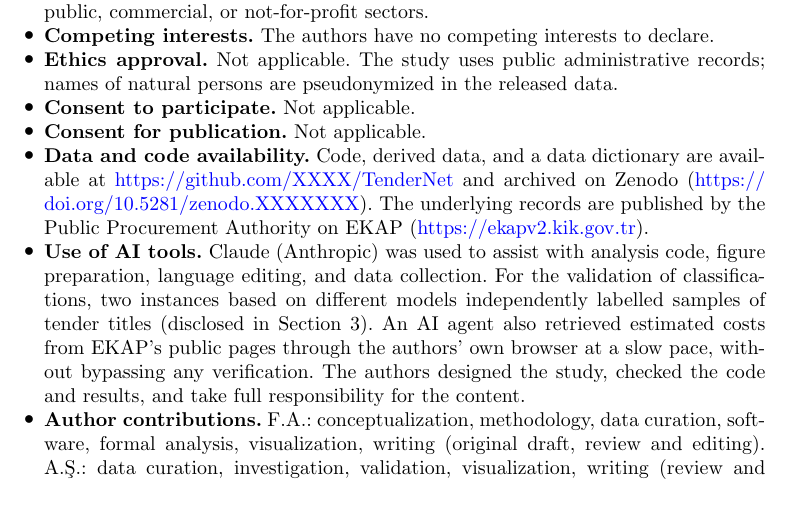
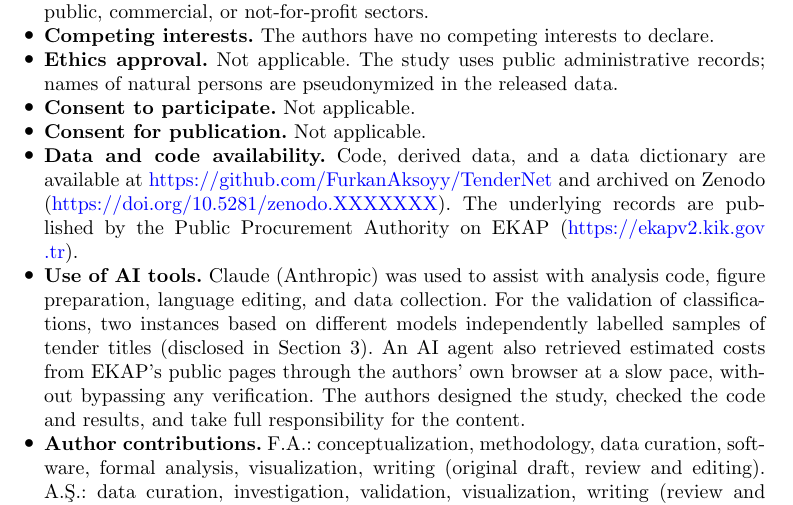
Before and after one commit to FurkanAksoyy/TenderNet, a LaTeX paper (paper/tendernet_jibe.tex): part of page 15 of 21, cut so that both start at the same text. Compiled offline with pdfLaTeX.

Commit message:
Add repository URL to manuscript and CITATION.cff

```diff
--- a/paper/tendernet_jibe.tex
+++ b/paper/tendernet_jibe.tex
@@ -264,7 +264,7 @@ This study grew out of a term project in the SE~434 Social Network Analysis cour
 \item \textbf{Ethics approval.} Not applicable. The study uses public administrative records; names of natural persons are pseudonymized in the released data.
 \item \textbf{Consent to participate.} Not applicable.
 \item \textbf{Consent for publication.} Not applicable.
-\item \textbf{Data and code availability.} Code, derived data, and a data dictionary are available at \url{https://github.com/XXXX/TenderNet} and archived on Zenodo (\url{https://doi.org/10.5281/zenodo.XXXXXXX}). The underlying records are published by the Public Procurement Authority on EKAP (\url{https://ekapv2.kik.gov.tr}).
+\item \textbf{Data and code availability.} Code, derived data, and a data dictionary are available at \url{https://github.com/FurkanAksoyy/TenderNet} and archived on Zenodo (\url{https://doi.org/10.5281/zenodo.XXXXXXX}). The underlying records are published by the Public Procurement Authority on EKAP (\url{https://ekapv2.kik.gov.tr}).
 \item \textbf{Use of AI tools.} Claude (Anthropic) was used to assist with analysis code, figure preparation, language editing, and data collection. For the validation of classifications, two instances based on different models independently labelled samples of tender titles (disclosed in Section~3). An AI agent also retrieved estimated costs from EKAP's public pages through the authors' own browser at a slow pace, without bypassing any verification. The authors designed the study, checked the code and results, and take full responsibility for the content.
 \item \textbf{Author contributions.} F.A.: conceptualization, methodology, data curation, software, formal analysis, visualization, writing (original draft, review and editing). A.Ş.: data curation, investigation, validation, visualization, writing (review and editing).
 \end{itemize}
```
Also changed, not shown: paper/title_page.tex (+1 -1 lines), paper/tendernet_jibe.pdf, paper/title_page.pdf, 1 other file.
